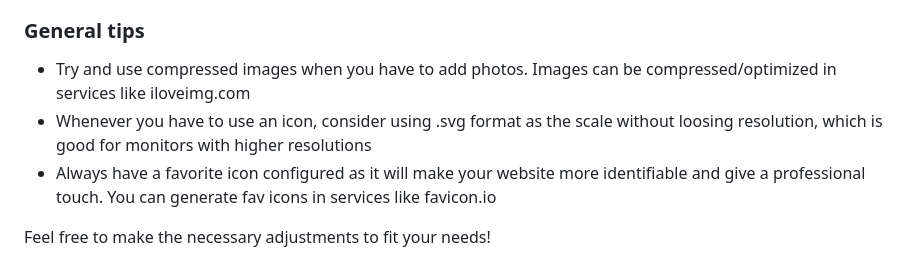
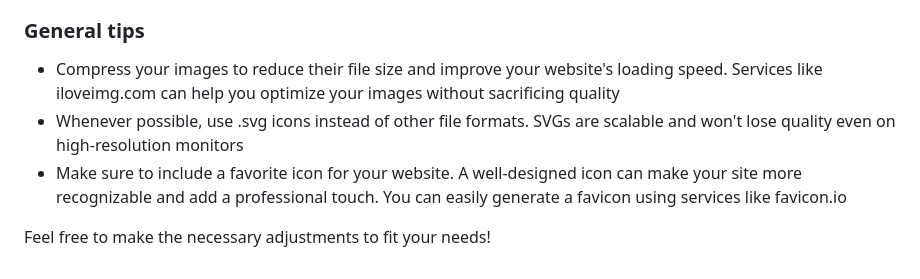
Before and after one commit to renatolinsdigital/portfolio-template, a Markdown page: README.md, the part around the change. Rendered like a GitHub page.

```diff
--- a/README.md
+++ b/README.md
@@ -78,8 +78,8 @@ This website template is free for you to download, modify, and use for your own
 
 ### General tips
 
-* Try and use compressed images when you have to add photos. Images can be compressed/optimized in services like iloveimg.com
-* Whenever you have to use an icon, consider using .svg format as the scale without loosing resolution, which is good for monitors with higher resolutions
-* Always have a favorite icon configured as it will make your website more identifiable and give a professional touch. You can generate fav icons in services like favicon.io
+* Compress your images to reduce their file size and improve your website's loading speed. Services like iloveimg.com can help you optimize your images without sacrificing quality
+* Whenever possible, use .svg icons instead of other file formats. SVGs are scalable and won't lose quality even on high-resolution monitors
+* Make sure to include a favorite icon for your website. A well-designed icon can make your site more recognizable and add a professional touch. You can easily generate a favicon using services like favicon.io
 
 Feel free to make the necessary adjustments to fit your needs!
```
